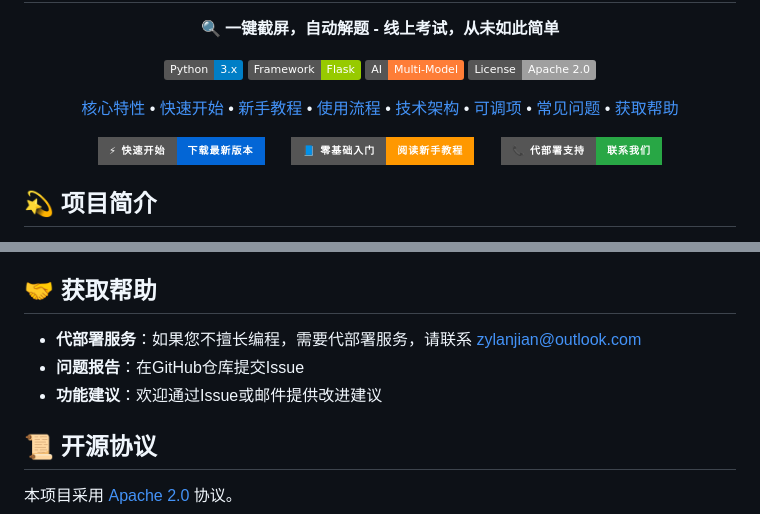
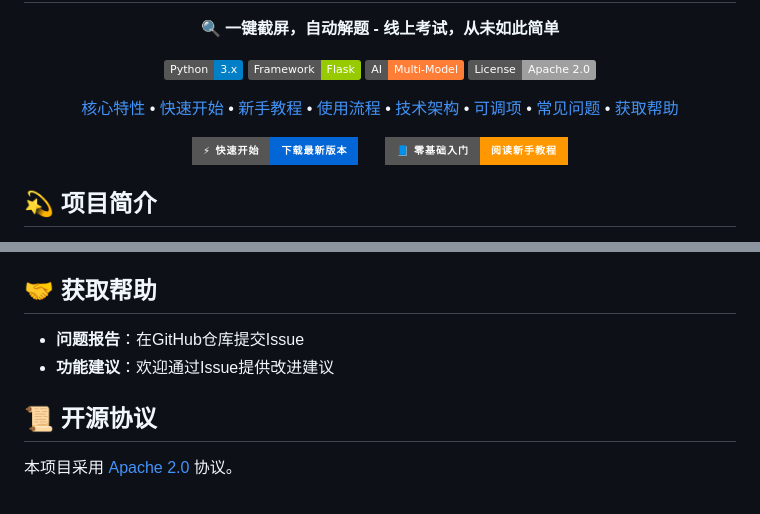
Before and after one commit to Zippland/Snap-Solver, a Markdown page: README.md, 2 parts joined by grey strips. Drawn GitHub-style; badges without logos.

Commit message:
docs: 移除代部署服务相关文案

```diff
--- a/README.md
+++ b/README.md
@@ -31,10 +31,6 @@
   &nbsp;&nbsp;&nbsp;&nbsp;
   <a href="docs/beginner-tutorial.md">
     <img src="https://img.shields.io/badge/📘%20零基础入门-阅读新手教程-FF9800?style=for-the-badge&logo=bookstack&logoColor=white" alt="阅读新手教程" width="240" />
-  </a>
-  &nbsp;&nbsp;&nbsp;&nbsp;
-  <a href="mailto:zylanjian@outlook.com">
-    <img src="https://img.shields.io/badge/📞%20代部署支持-联系我们-28a745?style=for-the-badge&logo=mail.ru&logoColor=white" alt="联系我们" width="220" />
   </a>
 </div>
 <!-- <p align="center">
@@ -226,9 +222,8 @@ python app.py
 
 ## 🤝 获取帮助
 
-- **代部署服务**：如果您不擅长编程，需要代部署服务，请联系 [zylanjian@outlook.com](mailto:zylanjian@outlook.com)
 - **问题报告**：在GitHub仓库提交Issue
-- **功能建议**：欢迎通过Issue或邮件提供改进建议
+- **功能建议**：欢迎通过Issue提供改进建议
 
 ## 📜 开源协议
 
```
